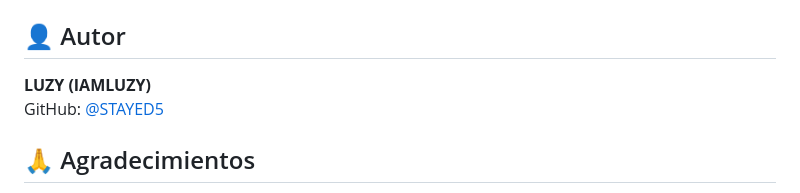
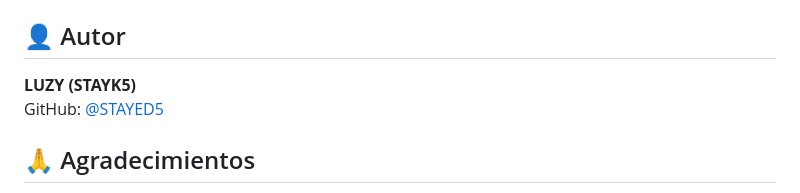
Before and after one commit to STAYED5/mindload, a Markdown page: README.md, the part around one of its changes. Drawn GitHub-style.

Commit message:
Revise file structure and update author details
Updated file structure and author information in README.

```diff
--- a/README.md
+++ b/README.md
@@ -175,7 +177,7 @@ Este proyecto está bajo la licencia MIT. Ver el archivo `LICENSE` para más det
 
 ## 👤 Autor
 
-**LUZY (IAMLUZY)**
+**LUZY (STAYK5)**
 GitHub: [@STAYED5](https://github.com/STAYED5)
 
 ## 🙏 Agradecimientos
```
Also changed, not shown: other parts of README.md (+4 -2 lines).
